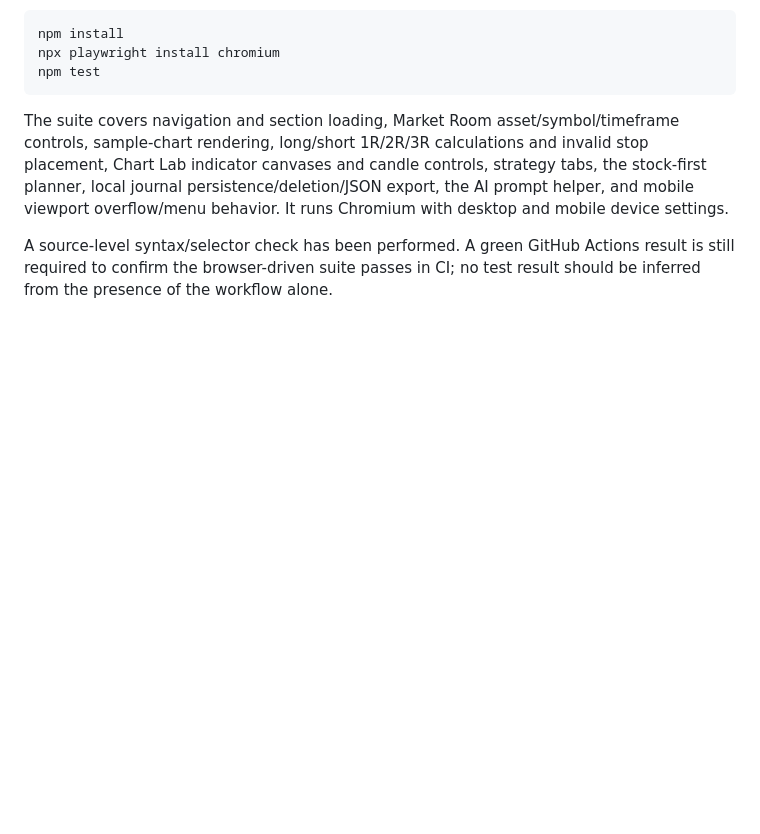
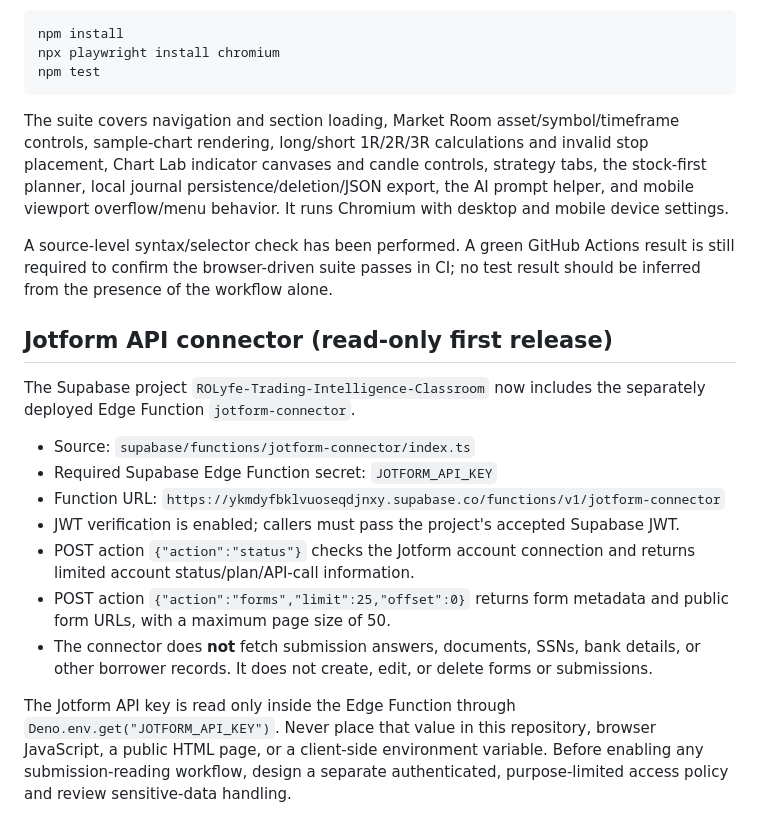
Before and after one commit to ROLRichman/RO-Lyfe-Trading-Intelligence-Classroom, a Markdown page: README.md, the part around the change. GitHub-like rendering; blank space fills up the shorter version.

Commit message:
Document read-only Jotform connector

```diff
--- a/README.md
+++ b/README.md
@@ -98,3 +98,18 @@ npm test
 The suite covers navigation and section loading, Market Room asset/symbol/timeframe controls, sample-chart rendering, long/short 1R/2R/3R calculations and invalid stop placement, Chart Lab indicator canvases and candle controls, strategy tabs, the stock-first planner, local journal persistence/deletion/JSON export, the AI prompt helper, and mobile viewport overflow/menu behavior. It runs Chromium with desktop and mobile device settings.
 
 A source-level syntax/selector check has been performed. A green GitHub Actions result is still required to confirm the browser-driven suite passes in CI; no test result should be inferred from the presence of the workflow alone.
+
+
+## Jotform API connector (read-only first release)
+
+The Supabase project `ROLyfe-Trading-Intelligence-Classroom` now includes the separately deployed Edge Function `jotform-connector`.
+
+- Source: `supabase/functions/jotform-connector/index.ts`
+- Required Supabase Edge Function secret: `JOTFORM_API_KEY`
+- Function URL: `https://ykmdyfbklvuoseqdjnxy.supabase.co/functions/v1/jotform-connector`
+- JWT verification is enabled; callers must pass the project's accepted Supabase JWT.
+- POST action `{"action":"status"}` checks the Jotform account connection and returns limited account status/plan/API-call information.
+- POST action `{"action":"forms","limit":25,"offset":0}` returns form metadata and public form URLs, with a maximum page size of 50.
+- The connector does **not** fetch submission answers, documents, SSNs, bank details, or other borrower records. It does not create, edit, or delete forms or submissions.
+
+The Jotform API key is read only inside the Edge Function through `Deno.env.get("JOTFORM_API_KEY")`. Never place that value in this repository, browser JavaScript, a public HTML page, or a client-side environment variable. Before enabling any submission-reading workflow, design a separate authenticated, purpose-limited access policy and review sensitive-data handling.
```
